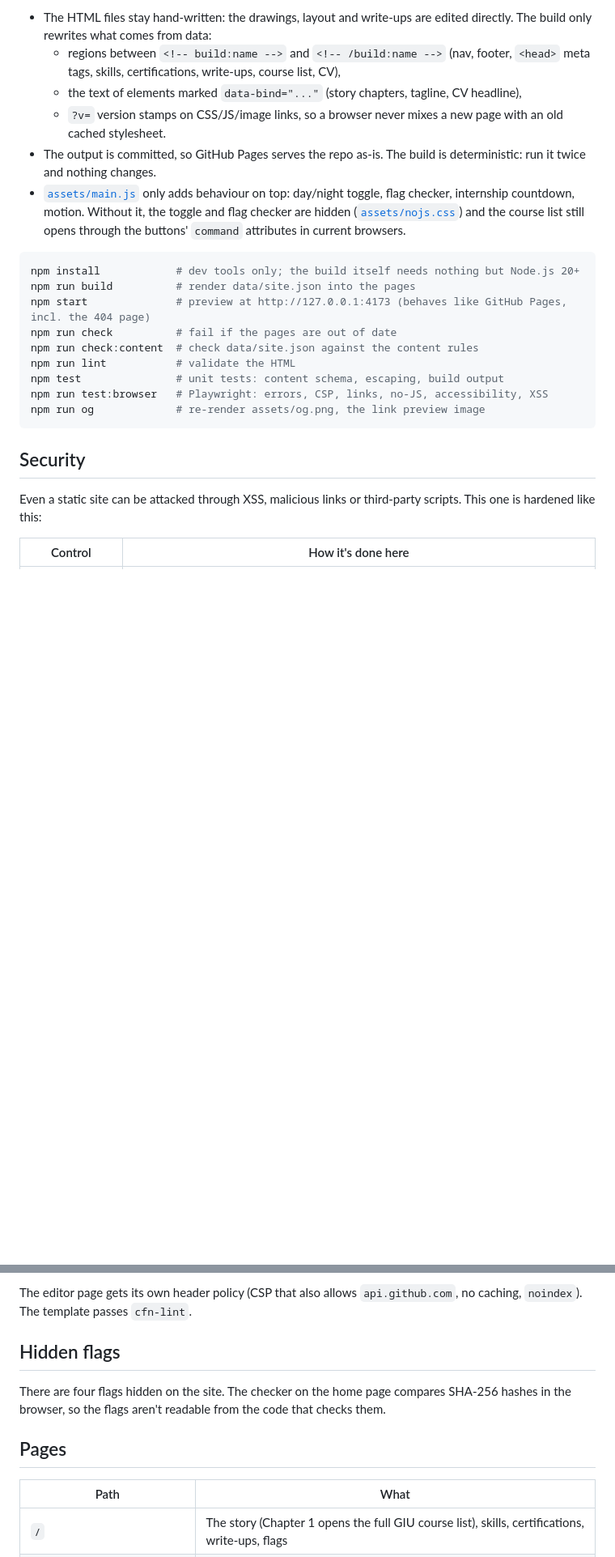
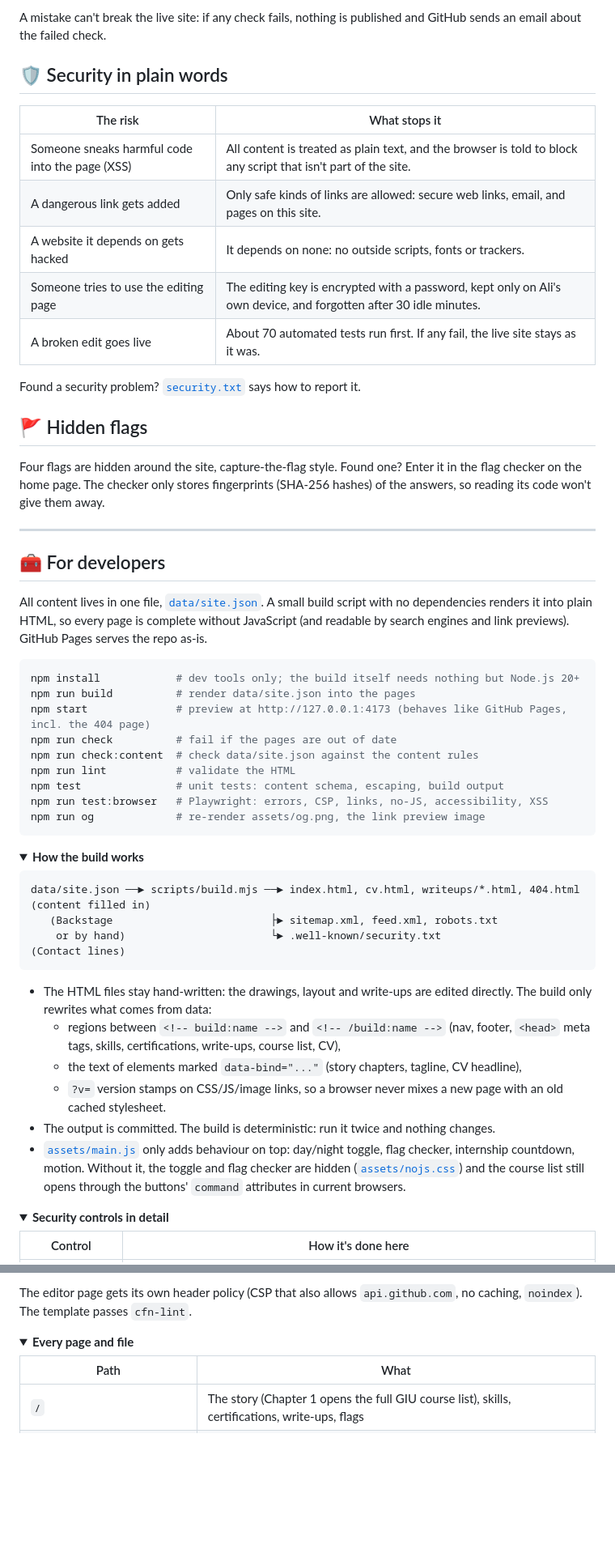
Before and after one commit to Lectrik0/Lectrik0.github.io, a Markdown page: README.md, 2 parts joined by grey strips. Shown at 81% size. Drawn GitHub-style; folded sections open; blank space fills up the shorter version.

````diff
--- a/README.md
+++ b/README.md
@@ -14,11 +51,28 @@ data/site.json ──► scripts/build.mjs ──► index.html, cv.html, writeu
 ```
 
-- The HTML files stay hand-written: the drawings, layout and write-ups are edited directly. The build only rewrites what comes from data:
-  - regions between `<!-- build:name -->` and `<!-- /build:name -->` (nav, footer, `<head>` meta tags, skills, certifications, write-ups, course list, CV),
-  - the text of elements marked `data-bind="..."` (story chapters, tagline, CV headline),
-  - `?v=` version stamps on CSS/JS/image links, so a browser never mixes a new page with an old cached stylesheet.
-- The output is committed, so GitHub Pages serves the repo as-is. The build is deterministic: run it twice and nothing changes.
-- [`assets/main.js`](assets/main.js) only adds behaviour on top: day/night toggle, flag checker, internship countdown, motion. Without it, the toggle and flag checker are hidden ([`assets/nojs.css`](assets/nojs.css)) and the course list still opens through the buttons' `command` attributes in current browsers.
+A mistake can't break the live site: if any check fails, nothing is published and GitHub sends an email about the failed check.
+
+## 🛡️ Security in plain words
+
+| The risk | What stops it |
+|---|---|
+| Someone sneaks harmful code into the page (XSS) | All content is treated as plain text, and the browser is told to block any script that isn't part of the site. |
+| A dangerous link gets added | Only safe kinds of links are allowed: secure web links, email, and pages on this site. |
+| A website it depends on gets hacked | It depends on none: no outside scripts, fonts or trackers. |
+| Someone tries to use the editing page | The editing key is encrypted with a password, kept only on Ali's own device, and forgotten after 30 idle minutes. |
+| A broken edit goes live | About 70 automated tests run first. If any fail, the live site stays as it was. |
+
+Found a security problem? [`security.txt`](.well-known/security.txt) says how to report it.
+
+## 🚩 Hidden flags
+
+Four flags are hidden around the site, capture-the-flag style. Found one? Enter it in the flag checker on the home page. The checker only stores fingerprints (SHA-256 hashes) of the answers, so reading its code won't give them away.
+
+---
+
+## 🧰 For developers
+
+All content lives in one file, [`data/site.json`](data/site.json). A small build script with no dependencies renders it into plain HTML, so every page is complete without JavaScript (and readable by search engines and link previews). GitHub Pages serves the repo as-is.
 
 ```sh
 npm install            # dev tools only; the build itself needs nothing but Node.js 20+
@@ -32,9 +86,26 @@ npm run test:browser   # Playwright: errors, CSP, links, no-JS, accessibility, X
 npm run og             # re-render assets/og.png, the link preview image
 ```
 
-## Security
+<details>
+<summary><b>How the build works</b></summary>
 
-Even a static site can be attacked through XSS, malicious links or third-party scripts. This one is hardened like this:
+```
+data/site.json ──► scripts/build.mjs ──► index.html, cv.html, writeups/*.html, 404.html   (content filled in)
+   (Backstage                         ├► sitemap.xml, feed.xml, robots.txt
+    or by hand)                       └► .well-known/security.txt                          (Contact lines)
+```
+
+- The HTML files stay hand-written: the drawings, layout and write-ups are edited directly. The build only rewrites what comes from data:
+  - regions between `<!-- build:name -->` and `<!-- /build:name -->` (nav, footer, `<head>` meta tags, skills, certifications, write-ups, course list, CV),
+  - the text of elements marked `data-bind="..."` (story chapters, tagline, CV headline),
+  - `?v=` version stamps on CSS/JS/image links, so a browser never mixes a new page with an old cached stylesheet.
+- The output is committed. The build is deterministic: run it twice and nothing changes.
+- [`assets/main.js`](assets/main.js) only adds behaviour on top: day/night toggle, flag checker, internship countdown, motion. Without it, the toggle and flag checker are hidden ([`assets/nojs.css`](assets/nojs.css)) and the course list still opens through the buttons' `command` attributes in current browsers.
+
+</details>
+
+<details>
+<summary><b>Security controls in detail</b></summary>
 
 | Control | How it's done here |
 |---|---|
@@ -79,11 +175,10 @@ The tests check the site *against* the content rather than freezing today's cont
 
 The editor page gets its own header policy (CSP that also allows `api.github.com`, no caching, `noindex`). The template passes `cfn-lint`.
 
-## Hidden flags
+</details>
 
-There are four flags hidden on the site. The checker on the home page compares SHA-256 hashes in the browser, so the flags aren't readable from the code that checks them.
-
-## Pages
+<details>
+<summary><b>Every page and file</b></summary>
 
 | Path | What |
 |---|---|
````
Also changed, not shown: other parts of README.md (+76 -26 lines).
